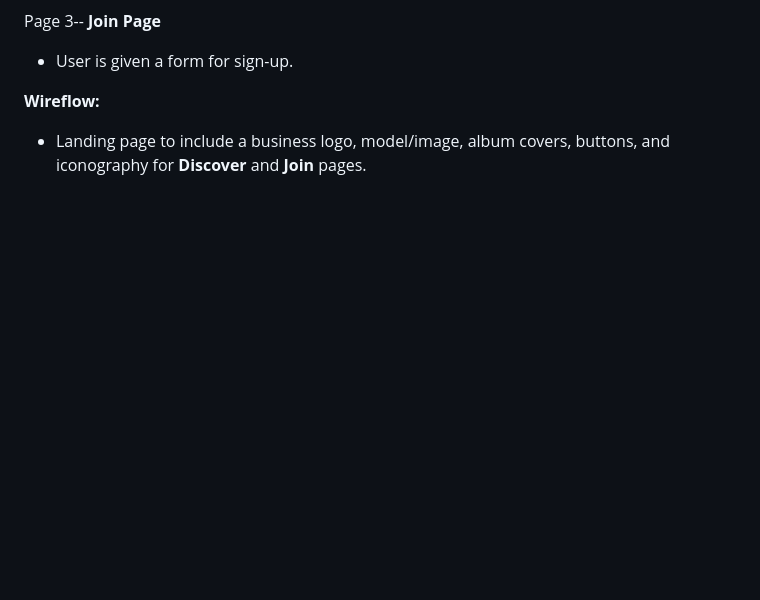
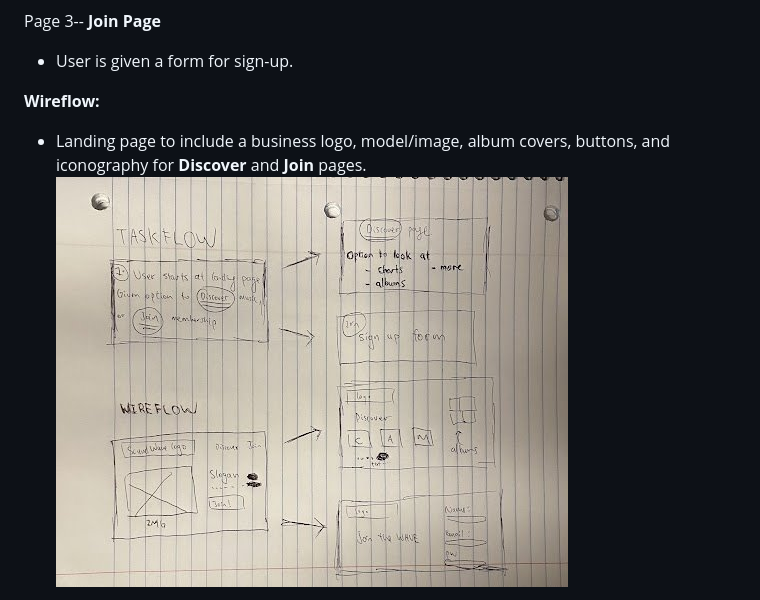
Before and after one commit to hansieso/Portfolio, a Markdown page: design/project1.md, the part around one of its changes. Drawn GitHub-style; blank space fills up the shorter version.

```diff
--- a/design/project1.md
+++ b/design/project1.md
@@ -24,4 +24,5 @@ Page 3-- **Join Page**
 
 **Wireflow:**
 - Landing page to include a business logo, model/image, album covers, buttons, and iconography for **Discover** and **Join** pages.
+![Taskflow + Wireflow](https://github.com/hansieso/Portfolio/blob/924cdb8253b4d36038017a702b11c1bd86f8710b/Github%20Portfolio%20Pictures/taskflow1.jpg)
 
```
Also changed, not shown: other parts of design/project1.md (+1 -6 lines).
